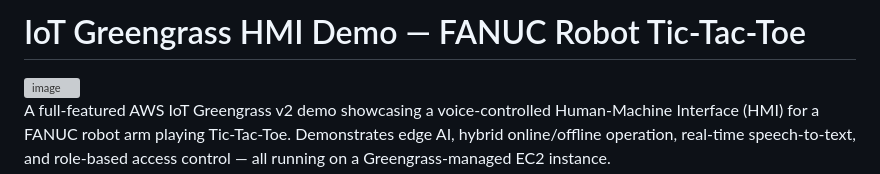
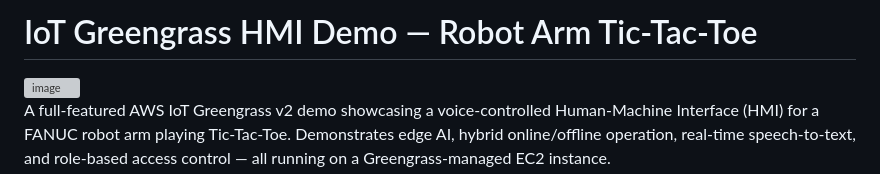
Before and after one commit to yangtech/greengrass-hmi-demo, a Markdown page: README.md, the part around the change. GitHub-like rendering; grey boxes are pictures that could not be loaded.

Commit message:
Update project title in README.md

```diff
--- a/README.md
+++ b/README.md
@@ -1,4 +1,4 @@
-# IoT Greengrass HMI Demo — FANUC Robot Tic-Tac-Toe
+# IoT Greengrass HMI Demo — Robot Arm Tic-Tac-Toe
 <img width="1264" height="1084" alt="image" src="https://github.com/user-attachments/assets/b5ae0827-7b9c-4384-b078-d77282bbe188" />
 
 A full-featured AWS IoT Greengrass v2 demo showcasing a voice-controlled Human-Machine Interface (HMI) for a FANUC robot arm playing Tic-Tac-Toe. Demonstrates edge AI, hybrid online/offline operation, real-time speech-to-text, and role-based access control — all running on a Greengrass-managed EC2 instance.
```
